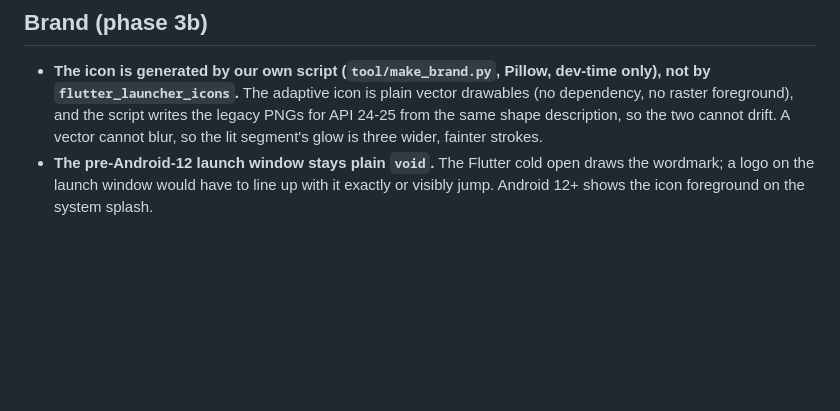
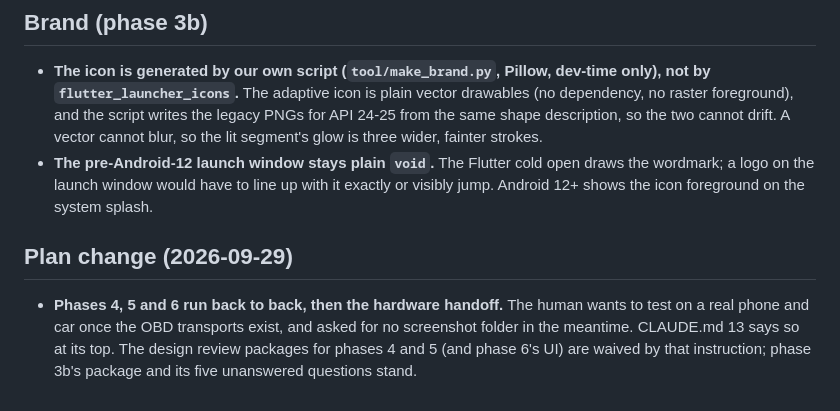
Before and after one commit to ictashik/tapedash, a Markdown page: docs/DECISIONS.md, the part around the change. Drawn GitHub-style; blank space fills up the shorter version.

```diff
--- a/docs/DECISIONS.md
+++ b/docs/DECISIONS.md
@@ -223,3 +223,7 @@ A short running log of choices and the reasons for them, newest last. It include
 
 - **The icon is generated by our own script (`tool/make_brand.py`, Pillow, dev-time only), not by `flutter_launcher_icons`.** The adaptive icon is plain vector drawables (no dependency, no raster foreground), and the script writes the legacy PNGs for API 24-25 from the same shape description, so the two cannot drift. A vector cannot blur, so the lit segment's glow is three wider, fainter strokes.
 - **The pre-Android-12 launch window stays plain `void`.** The Flutter cold open draws the wordmark; a logo on the launch window would have to line up with it exactly or visibly jump. Android 12+ shows the icon foreground on the system splash.
+
+## Plan change (2026-09-29)
+
+- **Phases 4, 5 and 6 run back to back, then the hardware handoff.** The human wants to test on a real phone and car once the OBD transports exist, and asked for no screenshot folder in the meantime. CLAUDE.md 13 says so at its top. The design review packages for phases 4 and 5 (and phase 6's UI) are waived by that instruction; phase 3b's package and its five unanswered questions stand.
```
Also changed, not shown: CLAUDE.md (+2 -0 lines).
